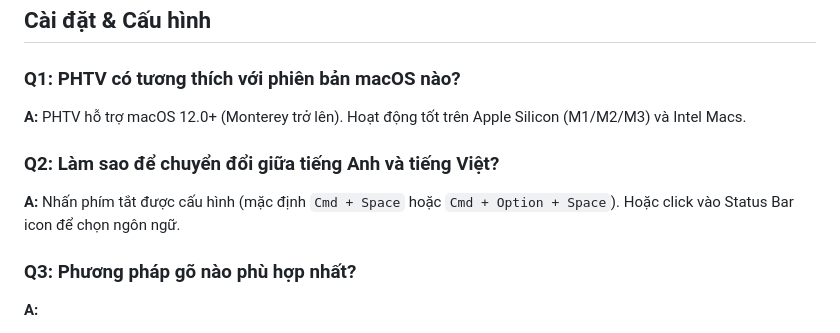
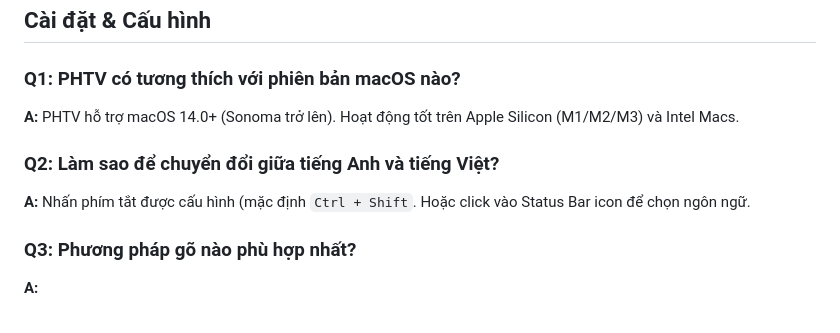
Before and after one commit to PhamHungTien/PHTV, a Markdown page: FAQ.md, the part around the change. Drawn GitHub-style.

Commit message:
Update macOS compatibility and language switch shortcuts

```diff
--- a/FAQ.md
+++ b/FAQ.md
@@ -4,11 +4,11 @@
 
 ### Q1: PHTV có tương thích với phiên bản macOS nào?
 
-**A:** PHTV hỗ trợ macOS 12.0+ (Monterey trở lên). Hoạt động tốt trên Apple Silicon (M1/M2/M3) và Intel Macs.
+**A:** PHTV hỗ trợ macOS 14.0+ (Sonoma trở lên). Hoạt động tốt trên Apple Silicon (M1/M2/M3) và Intel Macs.
 
 ### Q2: Làm sao để chuyển đổi giữa tiếng Anh và tiếng Việt?
 
-**A:** Nhấn phím tắt được cấu hình (mặc định `Cmd + Space` hoặc `Cmd + Option + Space`). Hoặc click vào Status Bar icon để chọn ngôn ngữ.
+**A:** Nhấn phím tắt được cấu hình (mặc định `Ctrl + Shift`. Hoặc click vào Status Bar icon để chọn ngôn ngữ.
 
 ### Q3: Phương pháp gõ nào phù hợp nhất?
 
```
